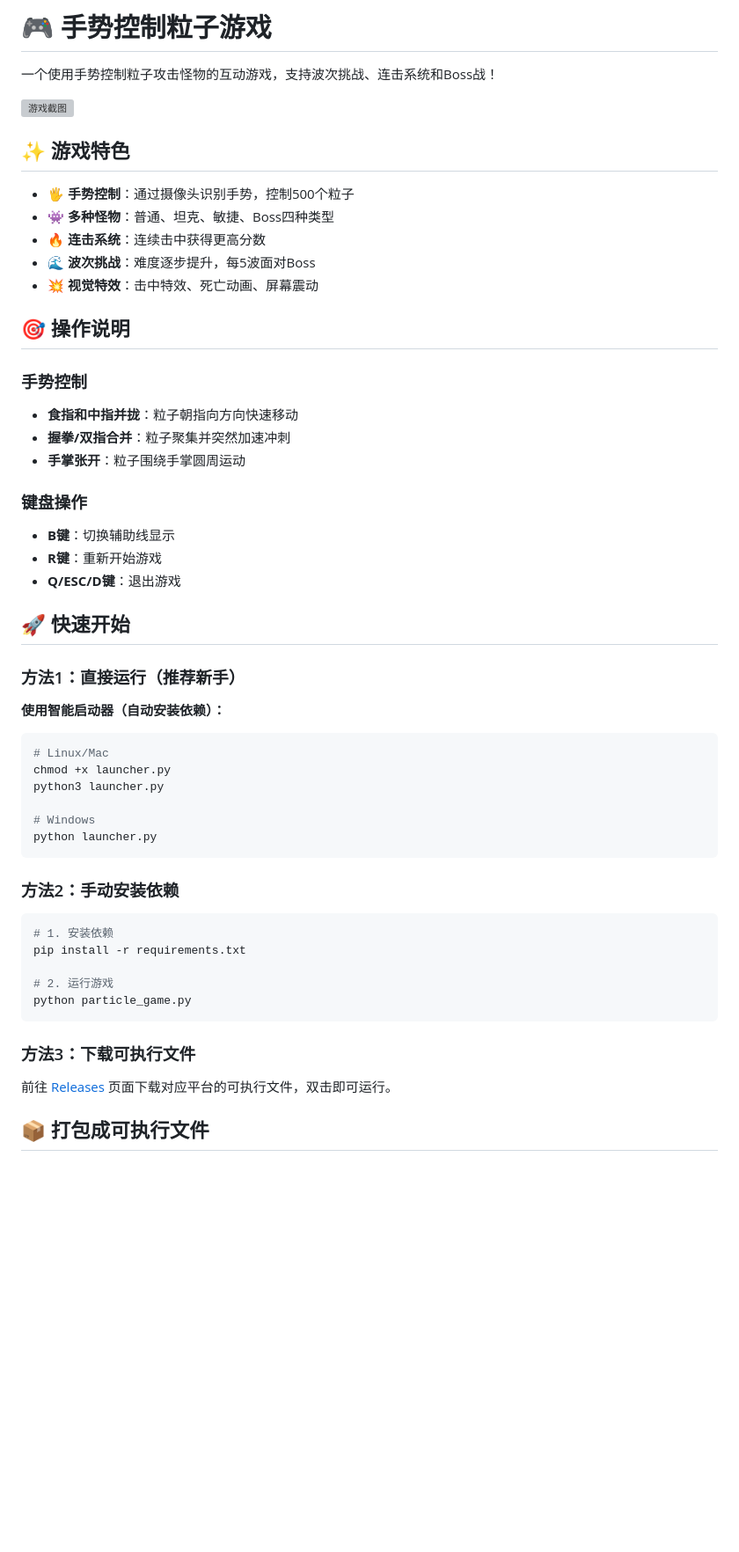
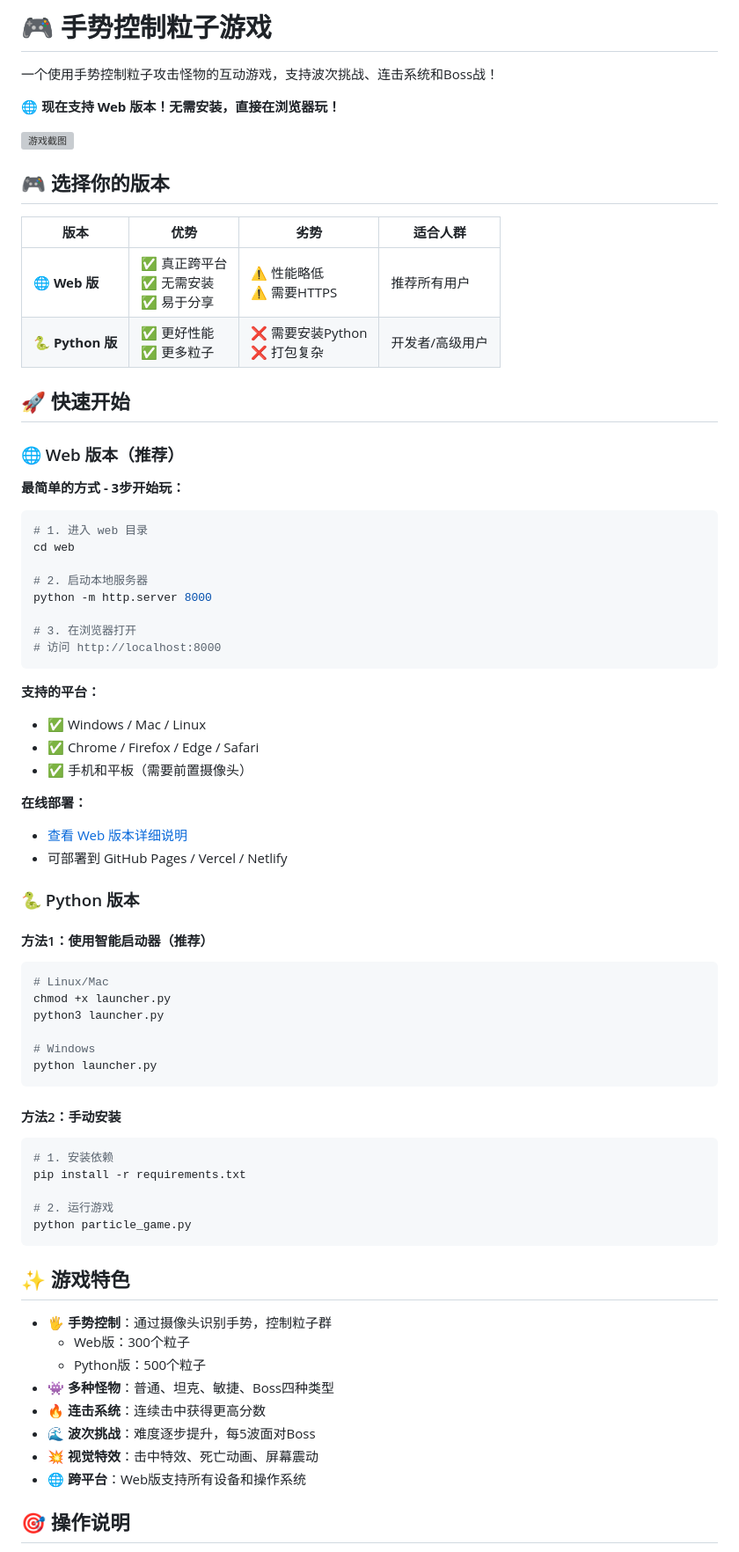
Before and after one commit to pcheng0610/ParticleGame, a Markdown page: README.md, the part around one of its changes. Shown at 88% size. Drawn GitHub-style; blank space fills up the shorter version; grey boxes are pictures that could not be loaded.

Commit message:
更新README：突出Web版本作为推荐方案
更新内容：
- 🌐 在顶部突出显示Web版本
- 📊 添加版本对比表格
- 🎯 明确推荐使用Web版本
- ⚠️ 添加打包复杂性警告
- 📝 更新项目结构说明

Co-Authored-By: Claude Sonnet 4.5 <noreply@anthropic.com>

````diff
--- a/README.md
+++ b/README.md
@@ -2,33 +2,46 @@
 
 一个使用手势控制粒子攻击怪物的互动游戏，支持波次挑战、连击系统和Boss战！
 
+**🌐 现在支持 Web 版本！无需安装，直接在浏览器玩！**
+
 ![游戏截图](screenshot.png)
 
-## ✨ 游戏特色
+## 🎮 选择你的版本
 
-- 🖐️ **手势控制**：通过摄像头识别手势，控制500个粒子
-- 👾 **多种怪物**：普通、坦克、敏捷、Boss四种类型
-- 🔥 **连击系统**：连续击中获得更高分数
-- 🌊 **波次挑战**：难度逐步提升，每5波面对Boss
-- 💥 **视觉特效**：击中特效、死亡动画、屏幕震动
-
-## 🎯 操作说明
-
-### 手势控制
-- **食指和中指并拢**：粒子朝指向方向快速移动
-- **握拳/双指合并**：粒子聚集并突然加速冲刺
-- **手掌张开**：粒子围绕手掌圆周运动
-
-### 键盘操作
-- **B键**：切换辅助线显示
-- **R键**：重新开始游戏
-- **Q/ESC/D键**：退出游戏
+| 版本 | 优势 | 劣势 | 适合人群 |
+|------|------|------|----------|
+| **🌐 Web 版** | ✅ 真正跨平台<br>✅ 无需安装<br>✅ 易于分享 | ⚠️ 性能略低<br>⚠️ 需要HTTPS | 推荐所有用户 |
+| **🐍 Python 版** | ✅ 更好性能<br>✅ 更多粒子 | ❌ 需要安装Python<br>❌ 打包复杂 | 开发者/高级用户 |
 
 ## 🚀 快速开始
 
-### 方法1：直接运行（推荐新手）
+### 🌐 Web 版本（推荐）
 
-**使用智能启动器（自动安装依赖）：**
+**最简单的方式 - 3步开始玩：**
+
+```bash
+# 1. 进入 web 目录
+cd web
+
+# 2. 启动本地服务器
+python -m http.server 8000
+
+# 3. 在浏览器打开
+# 访问 http://localhost:8000
+```
+
+**支持的平台：**
+- ✅ Windows / Mac / Linux
+- ✅ Chrome / Firefox / Edge / Safari
+- ✅ 手机和平板（需要前置摄像头）
+
+**在线部署：**
+- [查看 Web 版本详细说明](web/README.md)
+- 可部署到 GitHub Pages / Vercel / Netlify
+
+### 🐍 Python 版本
+
+#### 方法1：使用智能启动器（推荐）
 
 ```bash
 # Linux/Mac
@@ -39,7 +52,7 @@ python3 launcher.py
 python launcher.py
 ```
 
-### 方法2：手动安装依赖
+#### 方法2：手动安装
 
 ```bash
 # 1. 安装依赖
@@ -49,9 +62,16 @@ pip install -r requirements.txt
 python particle_game.py
 ```
 
-### 方法3：下载可执行文件
+## ✨ 游戏特色
 
-前往 [Releases](https://github.com/your-repo/releases) 页面下载对应平台的可执行文件，双击即可运行。
+- 🖐️ **手势控制**：通过摄像头识别手势，控制粒子群
+  - Web版：300个粒子
+  - Python版：500个粒子
+- 👾 **多种怪物**：普通、坦克、敏捷、Boss四种类型
+- 🔥 **连击系统**：连续击中获得更高分数
+- 🌊 **波次挑战**：难度逐步提升，每5波面对Boss
+- 💥 **视觉特效**：击中特效、死亡动画、屏幕震动
+- 🌐 **跨平台**：Web版支持所有设备和操作系统
 
-## 📦 打包成可执行文件
+## 🎯 操作说明
 
````
Also changed, not shown: other parts of README.md (+23 -6 lines).
